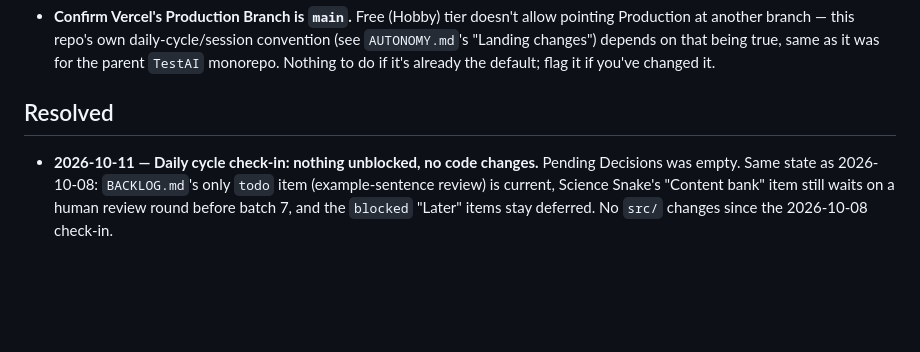
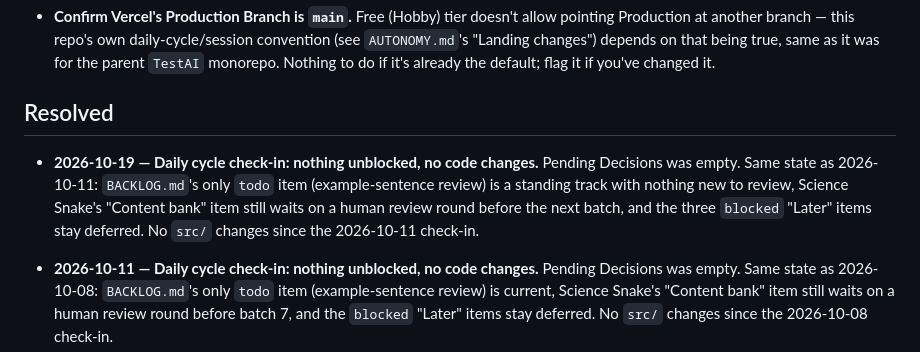
Before and after one commit to deatheroai/chengyu-dao, a Markdown page: DECISIONS.md, the part around the change. Drawn GitHub-style; blank space fills up the shorter version.

Commit message:
Daily cycle check-in 2026-10-19: nothing unblocked
Co-Authored-By: Claude Sonnet 5.5 <noreply@anthropic.com>
Claude-Session: https://claude.ai/code/session_01Kk2bP4HnR7oHxzbECiseRk

```diff
--- a/DECISIONS.md
+++ b/DECISIONS.md
@@ -22,6 +22,14 @@ None open right now.
   changed it.
 
 ## Resolved
+
+- **2026-10-19 — Daily cycle check-in: nothing unblocked, no code
+  changes.** Pending Decisions was empty. Same state as 2026-10-11:
+  `BACKLOG.md`'s only `todo` item (example-sentence review) is a standing
+  track with nothing new to review, Science Snake's "Content bank" item
+  still waits on a human review round before the next batch, and the
+  three `blocked` "Later" items stay deferred. No `src/` changes since
+  the 2026-10-11 check-in.
 
 - **2026-10-11 — Daily cycle check-in: nothing unblocked, no code
   changes.** Pending Decisions was empty. Same state as 2026-10-08:
```
